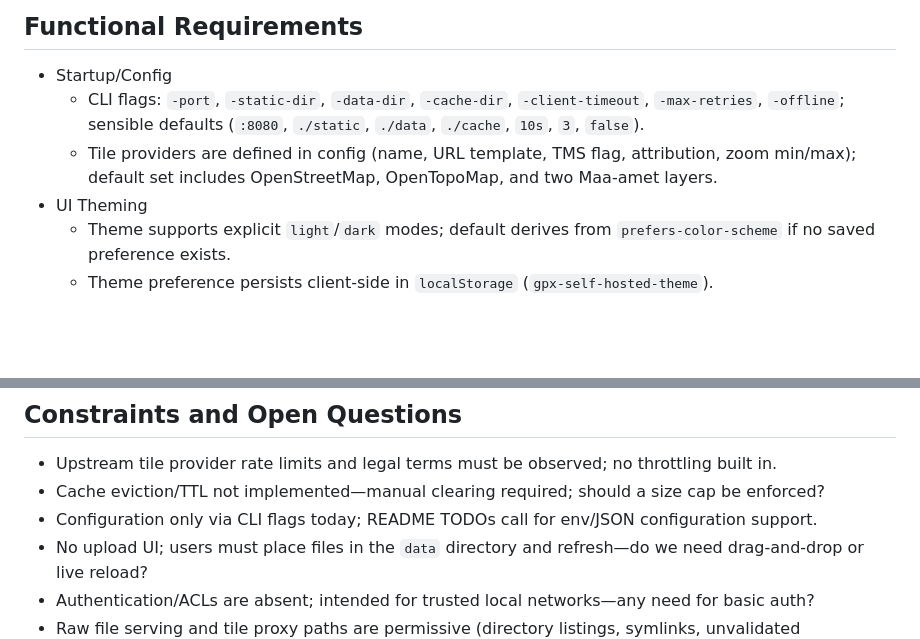
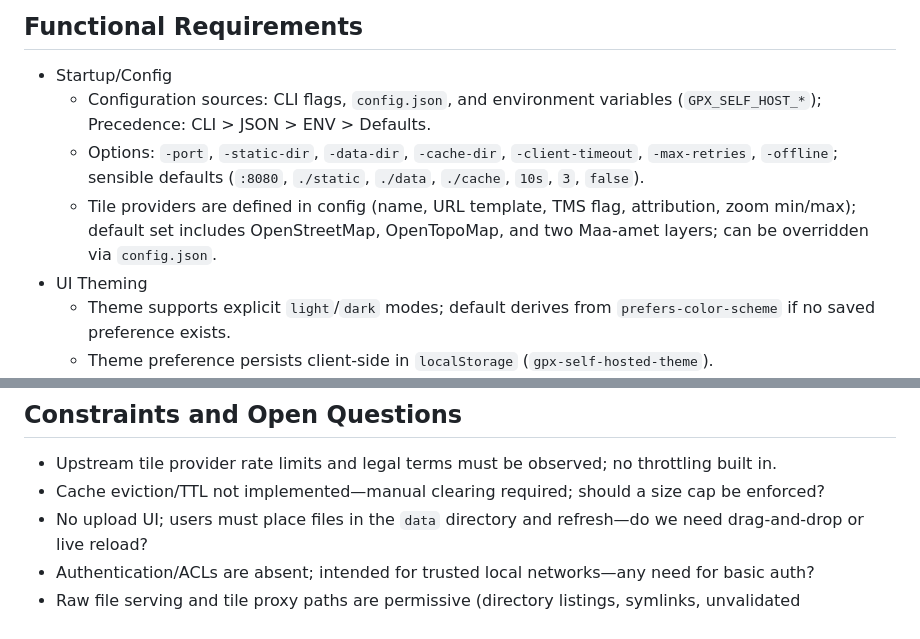
Before and after one commit to DaniilHarik/gpx-self-hosted, a Markdown page: SPEC.md, 2 parts joined by grey strips. GitHub-like rendering; blank space fills up the shorter version.

Commit message:
docs: Update SPEC.md with config feature details

```diff
--- a/SPEC.md
+++ b/SPEC.md
@@ -27,8 +27,9 @@ Updated: 2025-12-21
 
 ## Functional Requirements
 - Startup/Config
-  - CLI flags: `-port`, `-static-dir`, `-data-dir`, `-cache-dir`, `-client-timeout`, `-max-retries`, `-offline`; sensible defaults (`:8080`, `./static`, `./data`, `./cache`, `10s`, `3`, `false`).
-  - Tile providers are defined in config (name, URL template, TMS flag, attribution, zoom min/max); default set includes OpenStreetMap, OpenTopoMap, and two Maa-amet layers.
+  - Configuration sources: CLI flags, `config.json`, and environment variables (`GPX_SELF_HOST_*`); Precedence: CLI > JSON > ENV > Defaults.
+  - Options: `-port`, `-static-dir`, `-data-dir`, `-cache-dir`, `-client-timeout`, `-max-retries`, `-offline`; sensible defaults (`:8080`, `./static`, `./data`, `./cache`, `10s`, `3`, `false`).
+  - Tile providers are defined in config (name, URL template, TMS flag, attribution, zoom min/max); default set includes OpenStreetMap, OpenTopoMap, and two Maa-amet layers; can be overridden via `config.json`.
 - UI Theming
   - Theme supports explicit `light`/`dark` modes; default derives from `prefers-color-scheme` if no saved preference exists.
   - Theme preference persists client-side in `localStorage` (`gpx-self-hosted-theme`).
@@ -79,7 +80,6 @@ Updated: 2025-12-21
 ## Constraints and Open Questions
 - Upstream tile provider rate limits and legal terms must be observed; no throttling built in.
 - Cache eviction/TTL not implemented—manual clearing required; should a size cap be enforced?
-- Configuration only via CLI flags today; README TODOs call for env/JSON configuration support.
 - No upload UI; users must place files in the `data` directory and refresh—do we need drag-and-drop or live reload?
 - Authentication/ACLs are absent; intended for trusted local networks—any need for basic auth?
 - Raw file serving and tile proxy paths are permissive (directory listings, symlinks, unvalidated `{z}/{x}/{y}`); tighten validation and cache write safety before exposing to untrusted networks.
```
